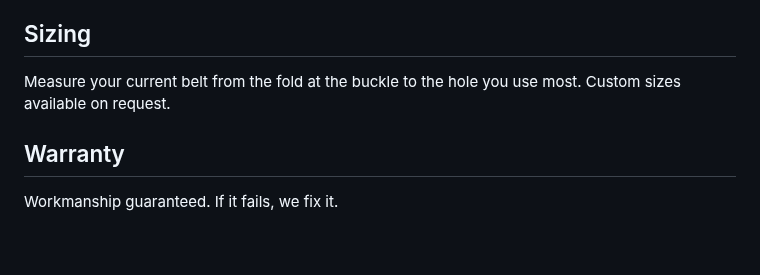
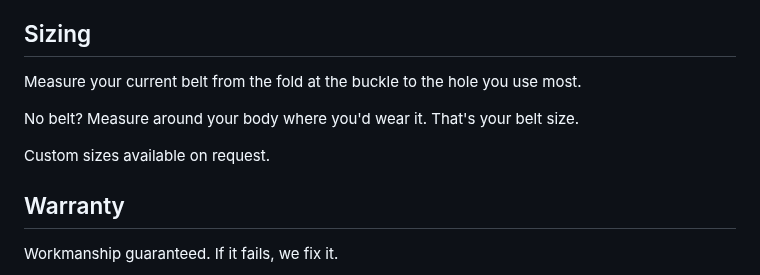
Before and after one commit to forkwright/ardent-site, a Markdown page: src/products/belt.md, the part around the change. Drawn GitHub-style; blank space fills up the shorter version.

Commit message:
Belt: add body measurement fallback for sizing

```diff
--- a/src/products/belt.md
+++ b/src/products/belt.md
@@ -48,7 +48,11 @@ The hide carries the story of the animal that lived. Its scars, its shade. Minim
 
 ## Sizing
 
-Measure your current belt from the fold at the buckle to the hole you use most. Custom sizes available on request.
+Measure your current belt from the fold at the buckle to the hole you use most.
+
+No belt? Measure around your body where you'd wear it. That's your belt size.
+
+Custom sizes available on request.
 
 <div class="purchase-box">
   <div class="ecsp ecsp-SingleProduct-v2 ecsp-SingleProduct-v2-centered ecsp-Product ec-Product-812721277" itemtype="http://schema.org/Product" data-single-product-id="812721277"><div class="ecsp-title" itemprop="name" style="display:none;" content="Ardent Belt"></div><div customprop="options"></div><div customprop="addtobag"></div></div><script data-cfasync="false" type="text/javascript" src="https://app.ecwid.com/script.js?130265752&data_platform=singleproduct_v2" charset="utf-8"></script><script type="text/javascript">xProduct()</script>
```
